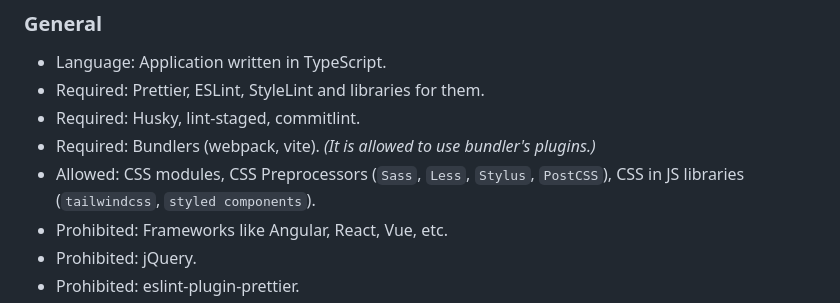
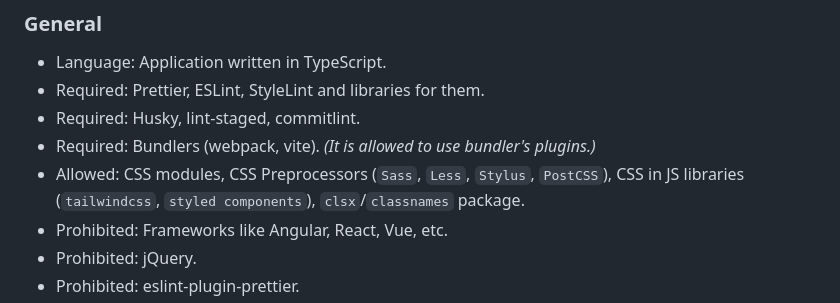
Before and after one commit to EternalRival/decision-making-tool-task, a Markdown page: README.md, the part around the change. Drawn GitHub-style.

Commit message:
docs: add clsx package to allowed

```diff
--- a/README.md
+++ b/README.md
@@ -54,7 +54,7 @@ The second part of the application allows you to see the previously created list
 - Required: Prettier, ESLint, StyleLint and libraries for them.
 - Required: Husky, lint-staged, commitlint.
 - Required: Bundlers (webpack, vite). *(It is allowed to use bundler's plugins.)*
-- Allowed: CSS modules, CSS Preprocessors (`Sass`, `Less`, `Stylus`, `PostCSS`), CSS in JS libraries (`tailwindcss`, `styled components`).
+- Allowed: CSS modules, CSS Preprocessors (`Sass`, `Less`, `Stylus`, `PostCSS`), CSS in JS libraries (`tailwindcss`, `styled components`), `clsx`/`classnames` package.
 - Prohibited: Frameworks like Angular, React, Vue, etc.
 - Prohibited: jQuery.
 - Prohibited: eslint-plugin-prettier.
```
